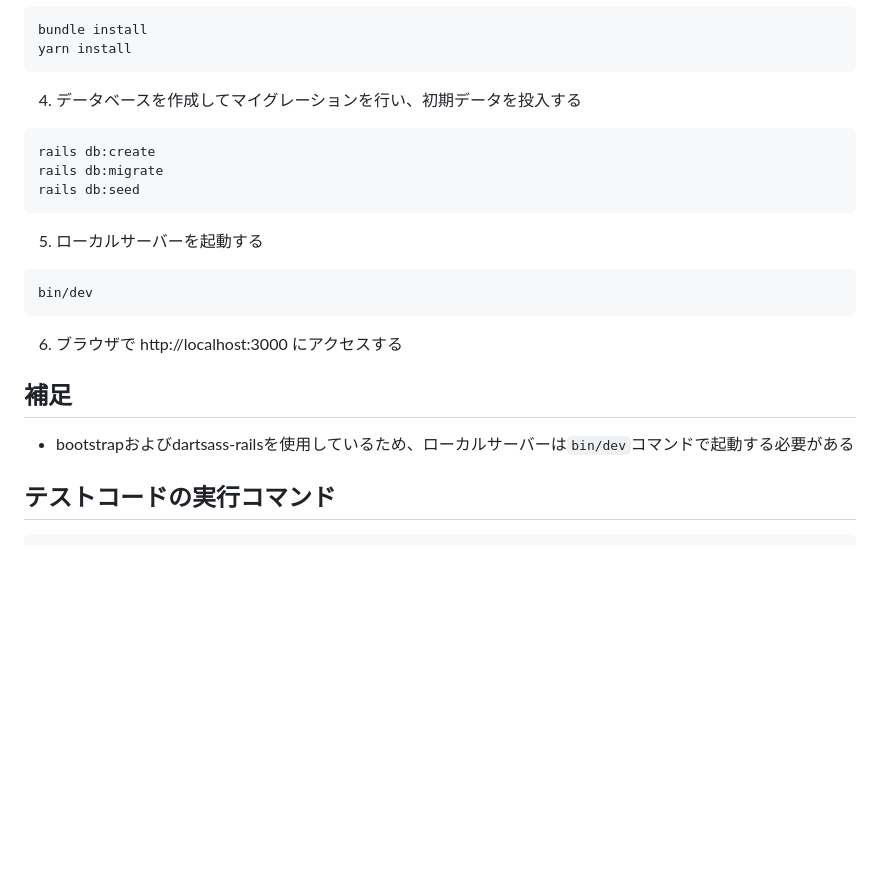
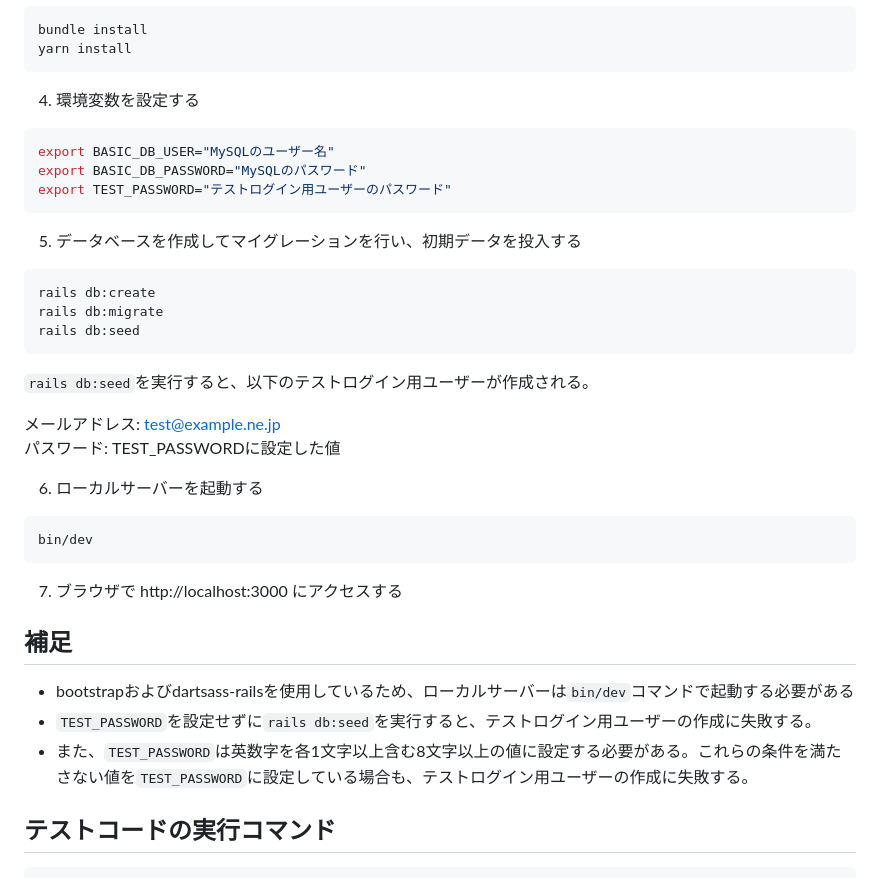
Before and after one commit to YK1217/ssrecord-42059, a Markdown page: README.md, the part around the change. GitHub-like rendering; blank space fills up the shorter version.

Commit message:
READMEに環境変数の設定についての記述を追加

````diff
--- a/README.md
+++ b/README.md
@@ -143,7 +143,15 @@ bundle install
 yarn install
 ```
 
-4. データベースを作成してマイグレーションを行い、初期データを投入する
+4. 環境変数を設定する
+
+```bash
+export BASIC_DB_USER="MySQLのユーザー名"
+export BASIC_DB_PASSWORD="MySQLのパスワード"
+export TEST_PASSWORD="テストログイン用ユーザーのパスワード"
+```
+
+5. データベースを作成してマイグレーションを行い、初期データを投入する
 
 ```bash
 rails db:create
@@ -151,17 +159,24 @@ rails db:migrate
 rails db:seed
 ```
 
-5. ローカルサーバーを起動する
+`rails db:seed`を実行すると、以下のテストログイン用ユーザーが作成される。
+
+メールアドレス: test@example.ne.jp<br>
+パスワード: TEST_PASSWORDに設定した値
+
+6. ローカルサーバーを起動する
 
 ```bash
 bin/dev
 ```
 
-6. ブラウザで http://localhost:3000 にアクセスする
+7. ブラウザで http://localhost:3000 にアクセスする
 
 ## 補足
 
 - bootstrapおよびdartsass-railsを使用しているため、ローカルサーバーは`bin/dev`コマンドで起動する必要がある
+- `TEST_PASSWORD`を設定せずに`rails db:seed`を実行すると、テストログイン用ユーザーの作成に失敗する。
+- また、`TEST_PASSWORD`は英数字を各1文字以上含む8文字以上の値に設定する必要がある。これらの条件を満たさない値を`TEST_PASSWORD`に設定している場合も、テストログイン用ユーザーの作成に失敗する。
 
 ## テストコードの実行コマンド
 
````
